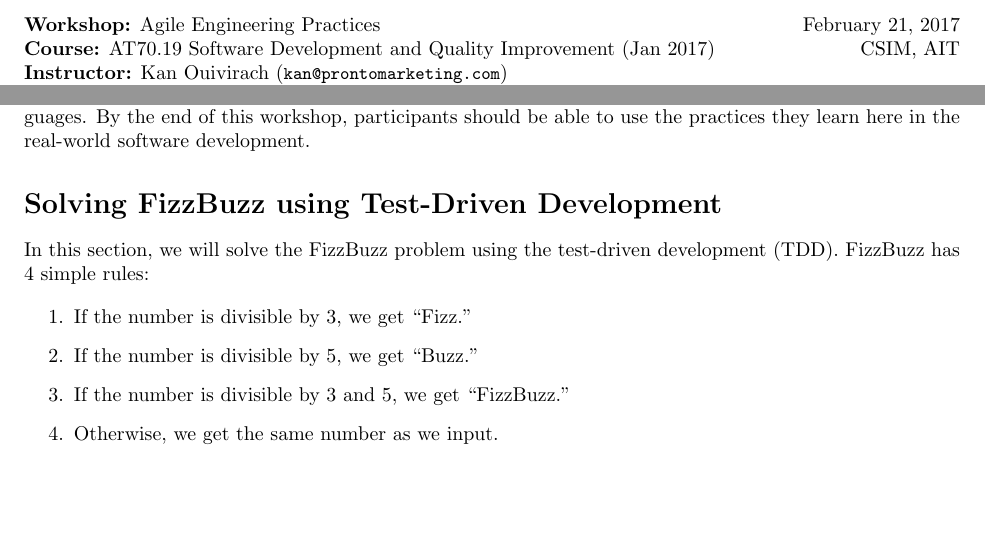
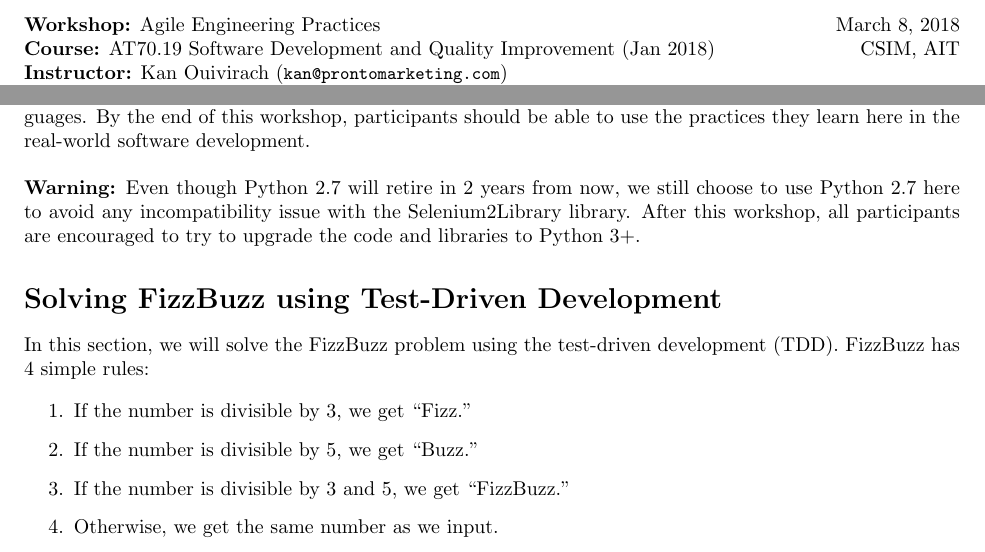
Before and after one commit to zkan/agile-workshop, a LaTeX document (handout.tex): two parts of page 1 of 6, joined at a grey line, cut so that both start at the same text, the shorter picture padded with empty space. Compiled offline with pdfLaTeX.

Commit message:
Change date and add warning regarding using Python 2.7

```diff
--- a/handout.tex
+++ b/handout.tex
@@ -34,9 +34,9 @@
 \begin{tabbing}
   \`\=\kill
   \textbf{Workshop:} Agile Engineering Practices
-  \` February 21, 2017 \\
+  \` March 8, 2018 \\
   \textbf{Course:} AT70.19 Software Development and Quality Improvement (Jan
-  2017) \` CSIM, AIT \\
+  2018) \` CSIM, AIT \\
   \textbf{Instructor:} Kan Ouivirach ({\tt \small kan@prontomarketing.com}) \\
   \textbf{Company:} Pronto Tools ({\tt \small http://www.prontotools.io/})
 \end{tabbing}
@@ -70,7 +70,12 @@ develop high-quality software. Also, they will learn Python and use it to
 implement a simple program since Python is relatively easy to get started with
 less effort compared to most programming languages. By the end of this
 workshop, participants should be able to use the practices they learn here in
-the real-world software development.
+the real-world software development. \\
+
+\noindent \textbf{Warning:} Even though Python 2.7 will retire in 2 years from
+now, we still choose to use Python 2.7 here to avoid any incompatibility issue
+with the Selenium2Library library. After this workshop, all participants are
+encouraged to try to upgrade the code and libraries to Python 3+.
 
 \section*{Solving FizzBuzz using Test-Driven Development}
 
```
